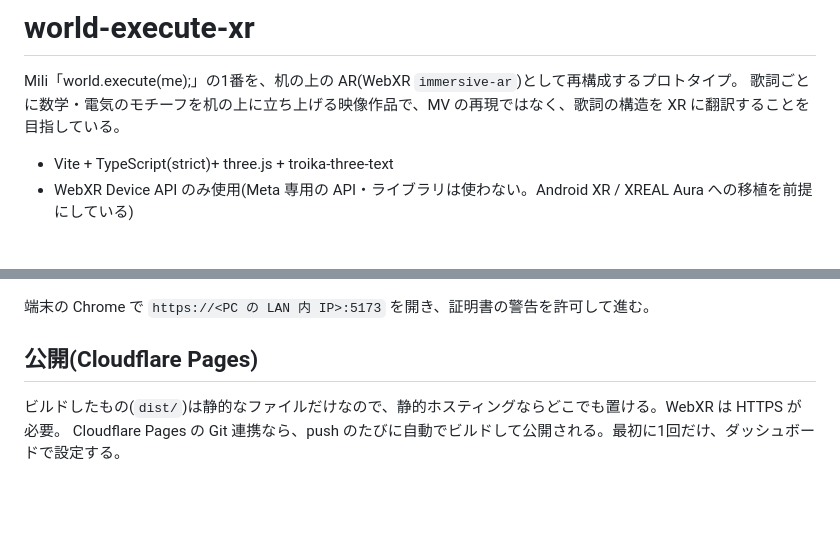
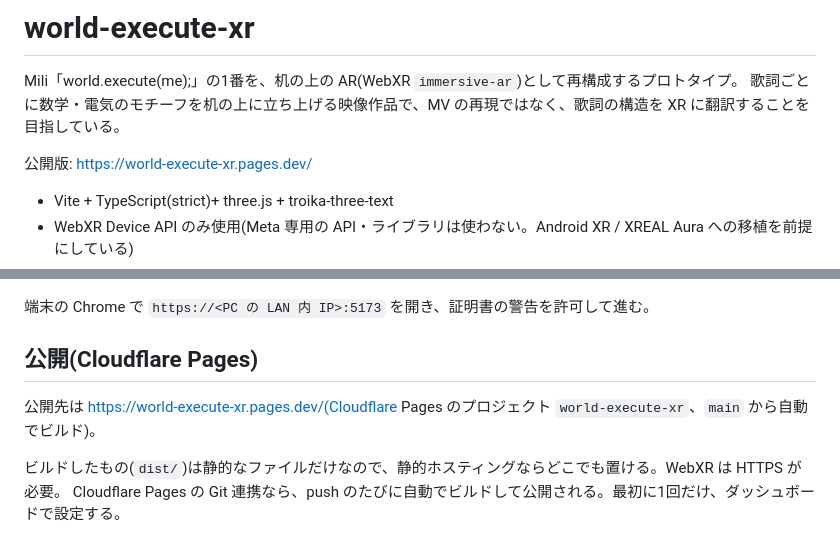
Before and after one commit to Sakuya398-Yamada/world-execute-xr, a Markdown page: README.md, 2 parts joined by grey strips. GitHub-like rendering; blank space fills up the shorter version.

Commit message:
README に公開版の URL を書く
Co-Authored-By: Claude Opus 5.5 <noreply@anthropic.com>
Claude-Session: https://claude.ai/code/session_01BihYvJNhGdpPpjU4iYNvJo

```diff
--- a/README.md
+++ b/README.md
@@ -2,6 +2,8 @@
 
 Mili「world.execute(me);」の1番を、机の上の AR(WebXR `immersive-ar`)として再構成するプロトタイプ。
 歌詞ごとに数学・電気のモチーフを机の上に立ち上げる映像作品で、MV の再現ではなく、歌詞の構造を XR に翻訳することを目指している。
+
+公開版: https://world-execute-xr.pages.dev/
 
 - Vite + TypeScript(strict)+ three.js + troika-three-text
 - WebXR Device API のみ使用(Meta 専用の API・ライブラリは使わない。Android XR / XREAL Aura への移植を前提にしている)
@@ -113,6 +115,8 @@ npm run dev:https
 端末の Chrome で `https://<PC の LAN 内 IP>:5173` を開き、証明書の警告を許可して進む。
 
 ## 公開(Cloudflare Pages)
+
+公開先は https://world-execute-xr.pages.dev/(Cloudflare Pages のプロジェクト `world-execute-xr`、`main` から自動でビルド)。
 
 ビルドしたもの(`dist/`)は静的なファイルだけなので、静的ホスティングならどこでも置ける。WebXR は HTTPS が必要。
 Cloudflare Pages の Git 連携なら、push のたびに自動でビルドして公開される。最初に1回だけ、ダッシュボードで設定する。
```
